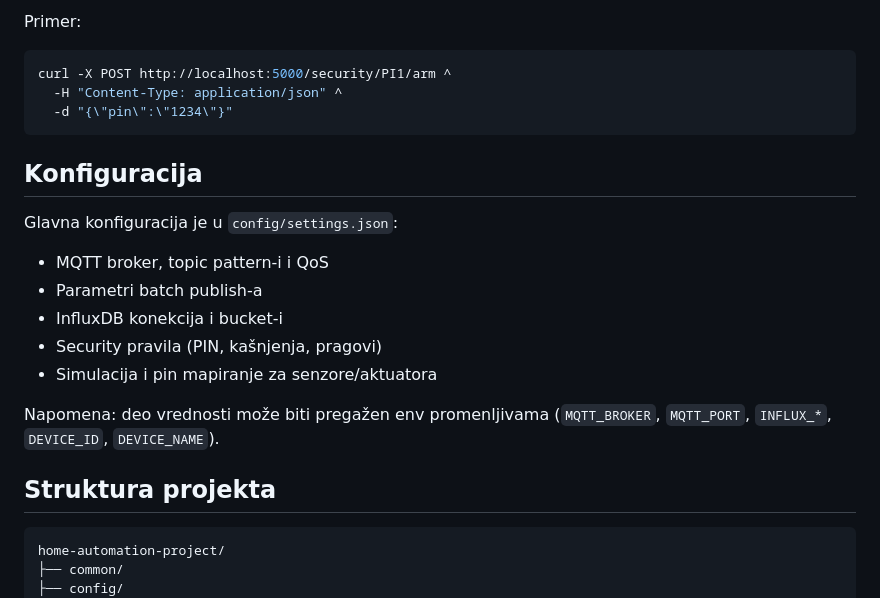
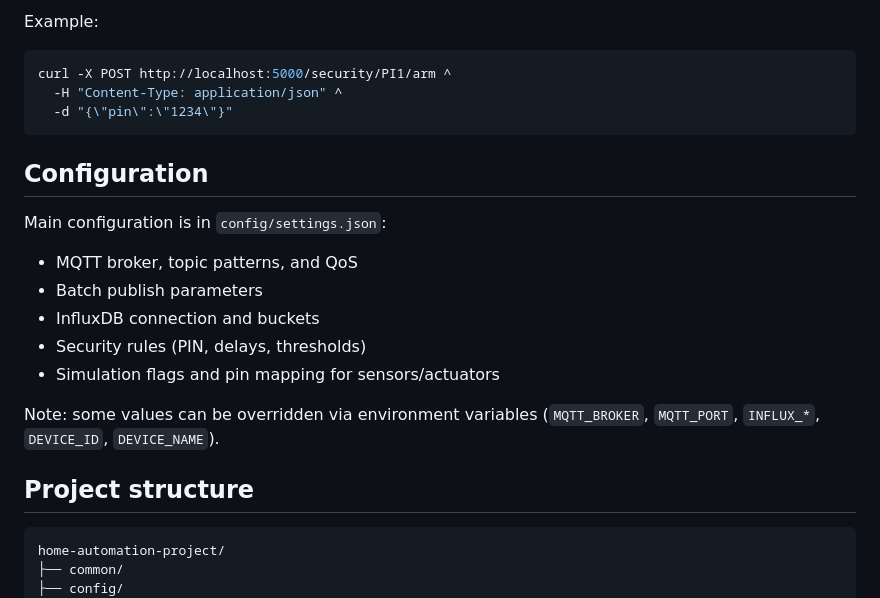
Before and after one commit to citvaa/home-automation-project, a Markdown page: README.md, the part around one of its changes. GitHub-like rendering.

````diff
--- a/README.md
+++ b/README.md
@@ -78,5 +78,5 @@ Osnovne rute servera:
 
-Primer:
+Example:
 
 ```bash
 curl -X POST http://localhost:5000/security/PI1/arm ^
@@ -84,19 +84,19 @@ curl -X POST http://localhost:5000/security/PI1/arm ^
   -d "{\"pin\":\"1234\"}"
 ```
 
-## Konfiguracija
+## Configuration
 
-Glavna konfiguracija je u `config/settings.json`:
+Main configuration is in `config/settings.json`:
 
-- MQTT broker, topic pattern-i i QoS
-- Parametri batch publish-a
-- InfluxDB konekcija i bucket-i
-- Security pravila (PIN, kašnjenja, pragovi)
-- Simulacija i pin mapiranje za senzore/aktuatora
+- MQTT broker, topic patterns, and QoS
+- Batch publish parameters
+- InfluxDB connection and buckets
+- Security rules (PIN, delays, thresholds)
+- Simulation flags and pin mapping for sensors/actuators
 
-Napomena: deo vrednosti može biti pregažen env promenljivama (`MQTT_BROKER`, `MQTT_PORT`, `INFLUX_*`, `DEVICE_ID`, `DEVICE_NAME`).
+Note: some values can be overridden via environment variables (`MQTT_BROKER`, `MQTT_PORT`, `INFLUX_*`, `DEVICE_ID`, `DEVICE_NAME`).
 
-## Struktura projekta
+## Project structure
 
 ```text
 home-automation-project/
````
Also changed, not shown: other parts of README.md (+31 -31 lines).
